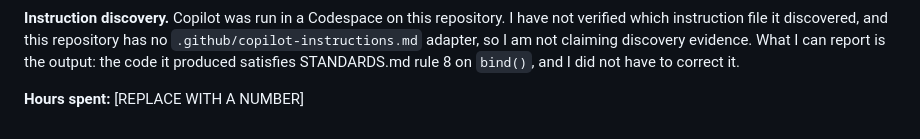
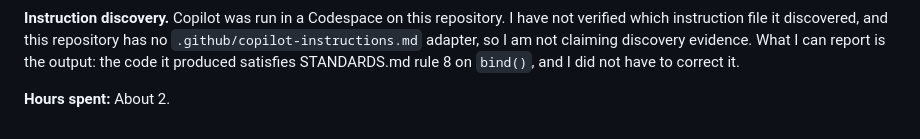
Before and after one commit to ryanlinde-gif/mgt3745-hw4, a Markdown page: README.md, the part around the change. GitHub-like rendering.

Commit message:
Record hours and the reviewed decision on publishing interview research

```diff
--- a/README.md
+++ b/README.md
@@ -157,4 +157,4 @@ have not verified which instruction file it discovered, and this repository has
 What I can report is the output: the code it produced satisfies STANDARDS.md rule 8
 on `bind()`, and I did not have to correct it.
 
-**Hours spent:** [REPLACE WITH A NUMBER]
+**Hours spent:** About 2.
```
Also changed, not shown: context/TOOLS.md (+1 -1 lines).
